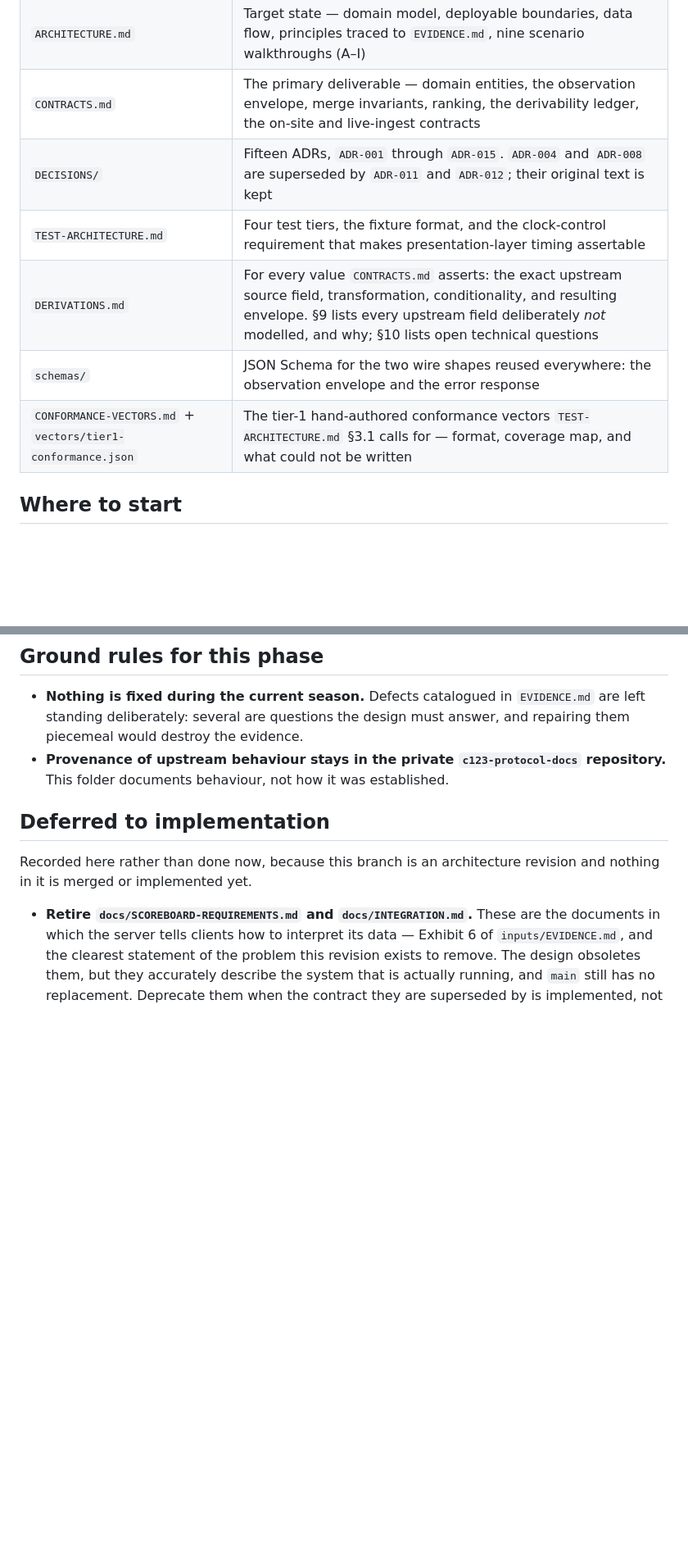
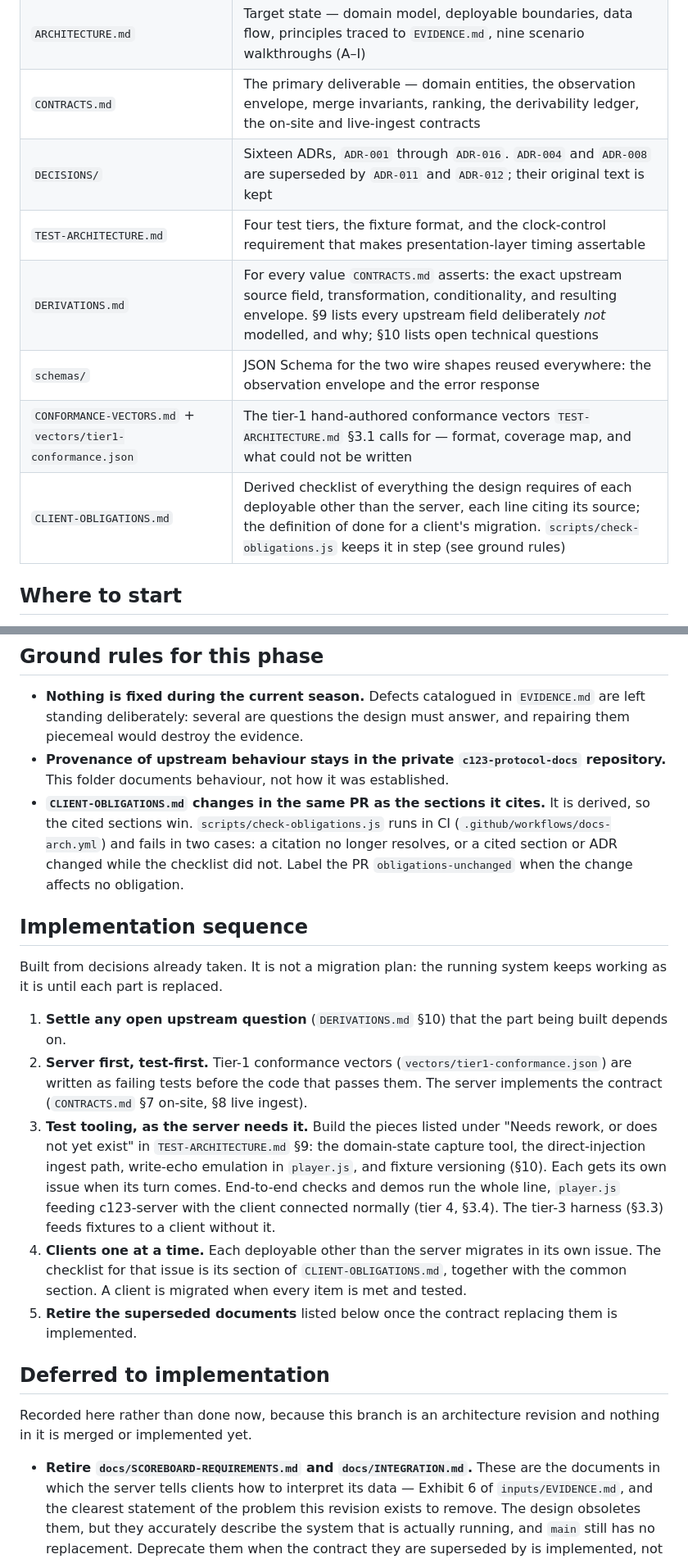
Before and after one commit to OpenCanoeTiming/c123-server, a Markdown page: docs/arch/README.md, 2 parts joined by grey strips. Shown at 82% size. Drawn GitHub-style; blank space fills up the shorter version.

```diff
--- a/docs/arch/README.md
+++ b/docs/arch/README.md
@@ -17,11 +17,12 @@ is intended to become permanent documentation.
 | `inputs/CONSTRAINTS.md` | What is fixed, what is open, operating reality |
 | `ARCHITECTURE.md` | Target state — domain model, deployable boundaries, data flow, principles traced to `EVIDENCE.md`, nine scenario walkthroughs (A–I) |
 | `CONTRACTS.md` | The primary deliverable — domain entities, the observation envelope, merge invariants, ranking, the derivability ledger, the on-site and live-ingest contracts |
-| `DECISIONS/` | Fifteen ADRs, `ADR-001` through `ADR-015`. `ADR-004` and `ADR-008` are superseded by `ADR-011` and `ADR-012`; their original text is kept |
+| `DECISIONS/` | Sixteen ADRs, `ADR-001` through `ADR-016`. `ADR-004` and `ADR-008` are superseded by `ADR-011` and `ADR-012`; their original text is kept |
 | `TEST-ARCHITECTURE.md` | Four test tiers, the fixture format, and the clock-control requirement that makes presentation-layer timing assertable |
 | `DERIVATIONS.md` | For every value `CONTRACTS.md` asserts: the exact upstream source field, transformation, conditionality, and resulting envelope. §9 lists every upstream field deliberately *not* modelled, and why; §10 lists open technical questions |
 | `schemas/` | JSON Schema for the two wire shapes reused everywhere: the observation envelope and the error response |
 | `CONFORMANCE-VECTORS.md` + `vectors/tier1-conformance.json` | The tier-1 hand-authored conformance vectors `TEST-ARCHITECTURE.md` §3.1 calls for — format, coverage map, and what could not be written |
+| `CLIENT-OBLIGATIONS.md` | Derived checklist of everything the design requires of each deployable other than the server, each line citing its source; the definition of done for a client's migration. `scripts/check-obligations.js` keeps it in step (see ground rules) |
 
 ## Where to start
 
@@ -91,6 +92,30 @@ reader can see the whole set at once.
   piecemeal would destroy the evidence.
 - **Provenance of upstream behaviour stays in the private `c123-protocol-docs` repository.** This
   folder documents behaviour, not how it was established.
+- **`CLIENT-OBLIGATIONS.md` changes in the same PR as the sections it cites.** It is derived, so the
+  cited sections win. `scripts/check-obligations.js` runs in CI (`.github/workflows/docs-arch.yml`)
+  and fails in two cases: a citation no longer resolves, or a cited section or ADR changed while the
+  checklist did not. Label the PR `obligations-unchanged` when the change affects no obligation.
+
+## Implementation sequence
+
+Built from decisions already taken. It is not a migration plan: the running system keeps working
+as it is until each part is replaced.
+
+1. **Settle any open upstream question** (`DERIVATIONS.md` §10) that the part being built depends on.
+2. **Server first, test-first.** Tier-1 conformance vectors (`vectors/tier1-conformance.json`) are
+   written as failing tests before the code that passes them. The server implements the contract
+   (`CONTRACTS.md` §7 on-site, §8 live ingest).
+3. **Test tooling, as the server needs it.** Build the pieces listed under "Needs rework, or does
+   not yet exist" in `TEST-ARCHITECTURE.md` §9: the domain-state capture tool, the direct-injection
+   ingest path, write-echo emulation in `player.js`, and fixture versioning (§10). Each gets its own
+   issue when its turn comes. End-to-end checks and demos run the whole line, `player.js` feeding
+   c123-server with the client connected normally (tier 4, §3.4). The tier-3 harness (§3.3) feeds
+   fixtures to a client without it.
+4. **Clients one at a time.** Each deployable other than the server migrates in its own issue. The
+   checklist for that issue is its section of `CLIENT-OBLIGATIONS.md`, together with the common
+   section. A client is migrated when every item is met and tested.
+5. **Retire the superseded documents** listed below once the contract replacing them is implemented.
 
 ## Deferred to implementation
 
```
Also changed, not shown: docs/arch/CLIENT-OBLIGATIONS.md (added, +300 -0 lines).
